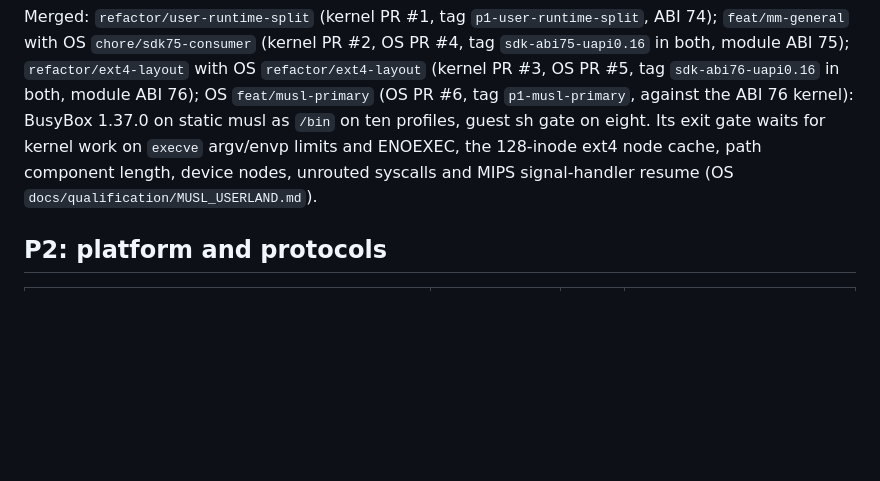
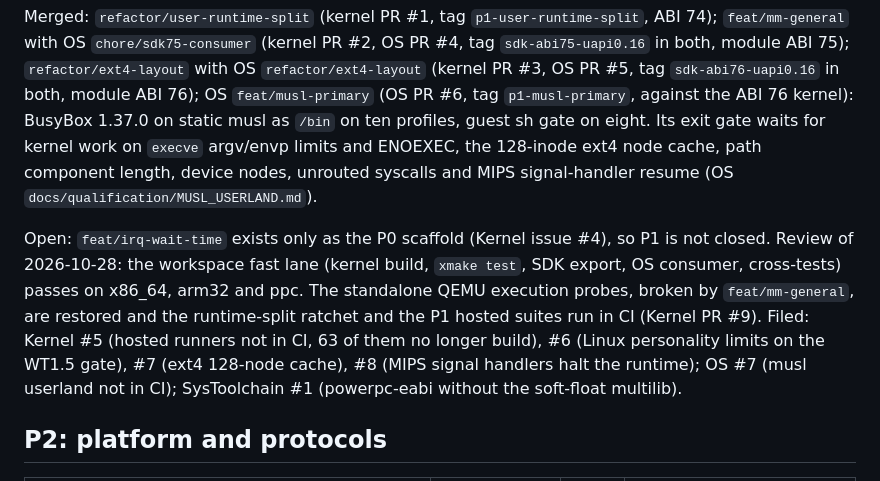
Before and after one commit to ObfuscationProject/ObfuscationProject, a Markdown page: PLAN.md, the part around the change. GitHub-like rendering; blank space fills up the shorter version.

Commit message:
plan: record the P1 review: irq-wait-time still open, fixes and issues

```diff
--- a/PLAN.md
+++ b/PLAN.md
@@ -85,6 +85,16 @@ argv/envp limits and ENOEXEC, the 128-inode ext4 node cache, path component
 length, device nodes, unrouted syscalls and MIPS signal-handler resume (OS
 `docs/qualification/MUSL_USERLAND.md`).
 
+Open: `feat/irq-wait-time` exists only as the P0 scaffold (Kernel issue #4), so
+P1 is not closed. Review of 2026-10-28: the workspace fast lane (kernel build,
+`xmake test`, SDK export, OS consumer, cross-tests) passes on x86_64, arm32 and
+ppc. The standalone QEMU execution probes, broken by `feat/mm-general`, are
+restored and the runtime-split ratchet and the P1 hosted suites run in CI (Kernel
+PR #9). Filed: Kernel #5 (hosted runners not in CI, 63 of them no longer
+build), #6 (Linux personality limits on the WT1.5 gate), #7 (ext4 128-node
+cache), #8 (MIPS signal handlers halt the runtime); OS #7 (musl userland not in
+CI); SysToolchain #1 (powerpc-eabi without the soft-float multilib).
+
 ## P2: platform and protocols
 
 | Worktree | Component | Size | Depends on |
```
